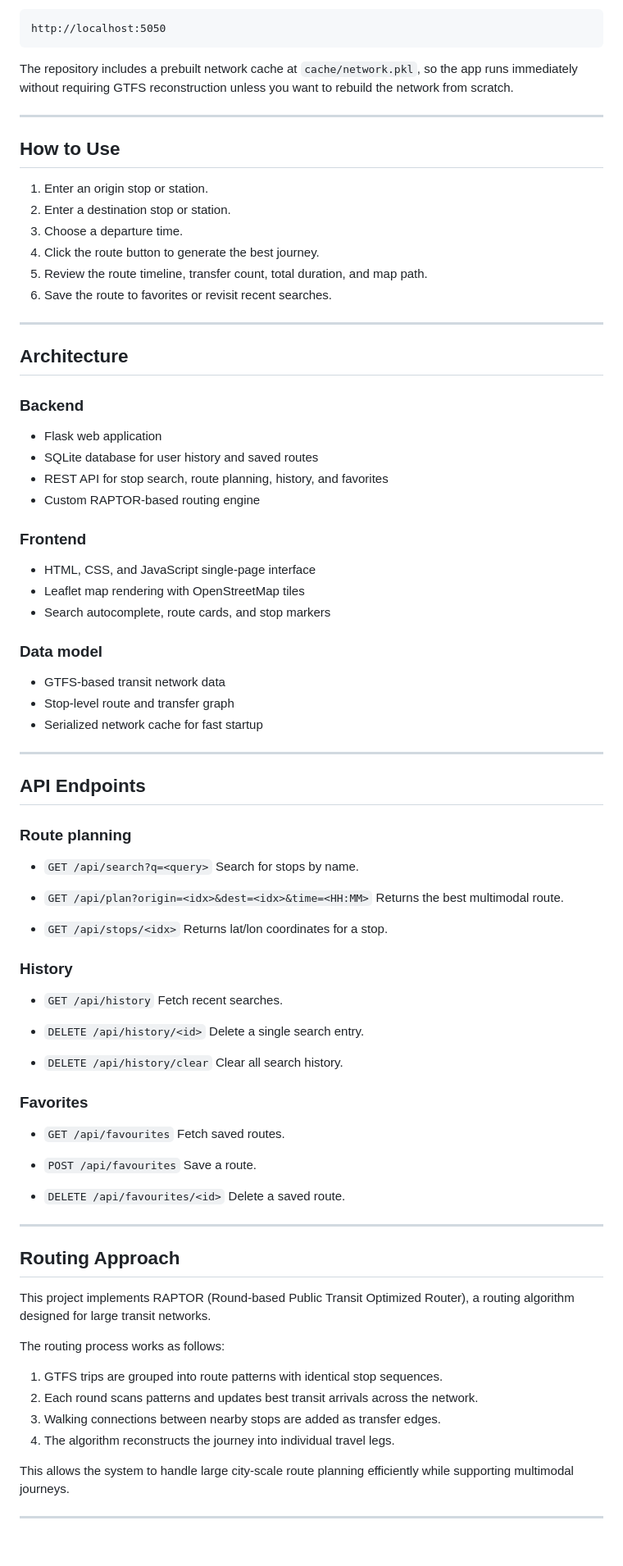
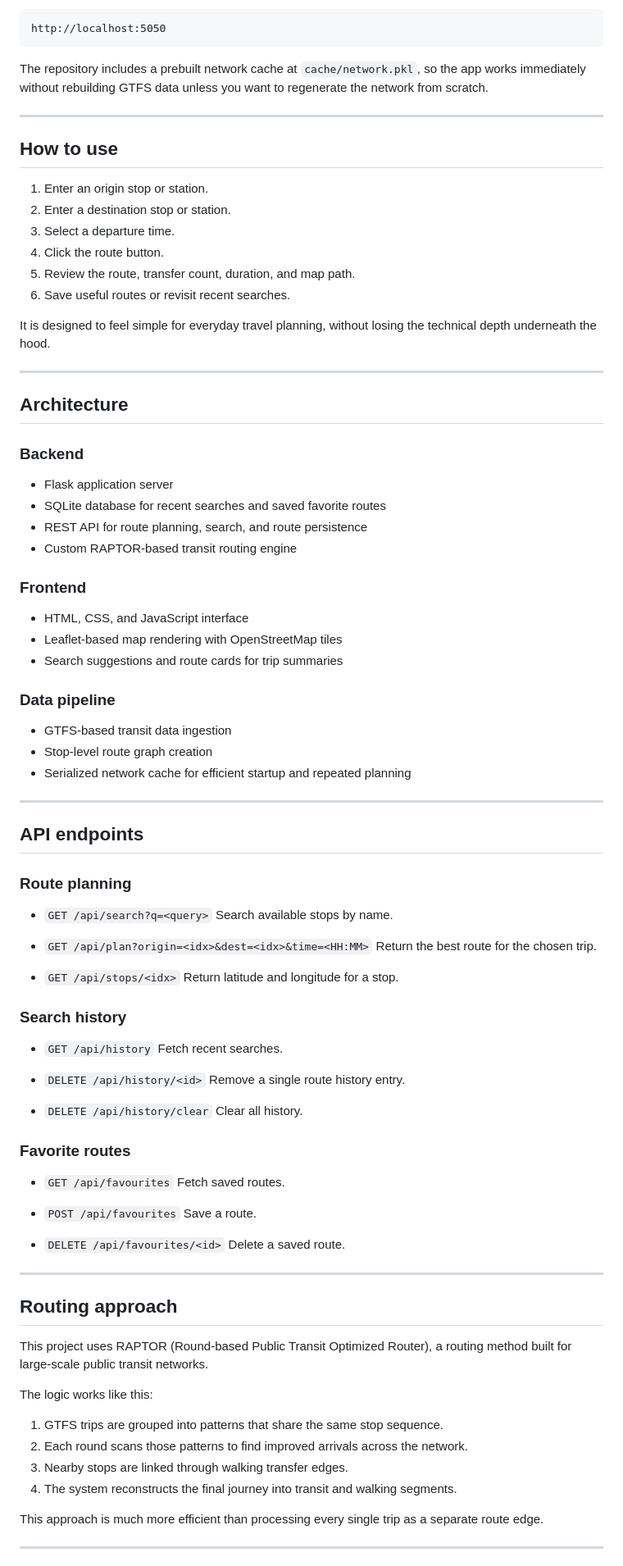
Before and after one commit to sejalpandey30/delhiRouteRecommender, a Markdown page: README.md, the part around one of its changes. Shown at 82% size. Drawn GitHub-style; blank space fills up the shorter version.

Commit message:
Make the README slightly more fun while keeping it professional and public-facing

````diff
--- a/README.md
+++ b/README.md
@@ -54,18 +68,20 @@ Then open:
 http://localhost:5050
 ```
 
-The repository includes a prebuilt network cache at `cache/network.pkl`, so the app runs immediately without requiring GTFS reconstruction unless you want to rebuild the network from scratch.
+The repository includes a prebuilt network cache at `cache/network.pkl`, so the app works immediately without rebuilding GTFS data unless you want to regenerate the network from scratch.
 
 ---
 
-## How to Use
+## How to use
 
 1. Enter an origin stop or station.
 2. Enter a destination stop or station.
-3. Choose a departure time.
-4. Click the route button to generate the best journey.
-5. Review the route timeline, transfer count, total duration, and map path.
-6. Save the route to favorites or revisit recent searches.
+3. Select a departure time.
+4. Click the route button.
+5. Review the route, transfer count, duration, and map path.
+6. Save useful routes or revisit recent searches.
+
+It is designed to feel simple for everyday travel planning, without losing the technical depth underneath the hood.
 
 ---
 
@@ -73,50 +89,50 @@ The repository includes a prebuilt network cache at `cache/network.pkl`, so the
 
 ### Backend
 
-- Flask web application
-- SQLite database for user history and saved routes
-- REST API for stop search, route planning, history, and favorites
-- Custom RAPTOR-based routing engine
+- Flask application server
+- SQLite database for recent searches and saved favorite routes
+- REST API for route planning, search, and route persistence
+- Custom RAPTOR-based transit routing engine
 
 ### Frontend
 
-- HTML, CSS, and JavaScript single-page interface
-- Leaflet map rendering with OpenStreetMap tiles
-- Search autocomplete, route cards, and stop markers
+- HTML, CSS, and JavaScript interface
+- Leaflet-based map rendering with OpenStreetMap tiles
+- Search suggestions and route cards for trip summaries
 
-### Data model
+### Data pipeline
 
-- GTFS-based transit network data
-- Stop-level route and transfer graph
-- Serialized network cache for fast startup
+- GTFS-based transit data ingestion
+- Stop-level route graph creation
+- Serialized network cache for efficient startup and repeated planning
 
 ---
 
-## API Endpoints
+## API endpoints
 
 ### Route planning
 
 - `GET /api/search?q=<query>`
-  Search for stops by name.
+  Search available stops by name.
 
 - `GET /api/plan?origin=<idx>&dest=<idx>&time=<HH:MM>`
-  Returns the best multimodal route.
+  Return the best route for the chosen trip.
 
 - `GET /api/stops/<idx>`
-  Returns lat/lon coordinates for a stop.
+  Return latitude and longitude for a stop.
 
-### History
+### Search history
 
 - `GET /api/history`
   Fetch recent searches.
 
 - `DELETE /api/history/<id>`
-  Delete a single search entry.
+  Remove a single route history entry.
 
 - `DELETE /api/history/clear`
-  Clear all search history.
+  Clear all history.
 
-### Favorites
+### Favorite routes
 
 - `GET /api/favourites`
   Fetch saved routes.
@@ -129,18 +145,18 @@ The repository includes a prebuilt network cache at `cache/network.pkl`, so the
 
 ---
 
-## Routing Approach
+## Routing approach
 
-This project implements RAPTOR (Round-based Public Transit Optimized Router), a routing algorithm designed for large transit networks.
+This project uses RAPTOR (Round-based Public Transit Optimized Router), a routing method built for large-scale public transit networks.
 
-The routing process works as follows:
+The logic works like this:
 
-1. GTFS trips are grouped into route patterns with identical stop sequences.
-2. Each round scans patterns and updates best transit arrivals across the network.
-3. Walking connections between nearby stops are added as transfer edges.
-4. The algorithm reconstructs the journey into individual travel legs.
+1. GTFS trips are grouped into patterns that share the same stop sequence.
+2. Each round scans those patterns to find improved arrivals across the network.
+3. Nearby stops are linked through walking transfer edges.
+4. The system reconstructs the final journey into transit and walking segments.
 
-This allows the system to handle large city-scale route planning efficiently while supporting multimodal journeys.
+This approach is much more efficient than processing every single trip as a separate route edge.
 
 ---
 
````
Also changed, not shown: other parts of README.md (+46 -32 lines).
